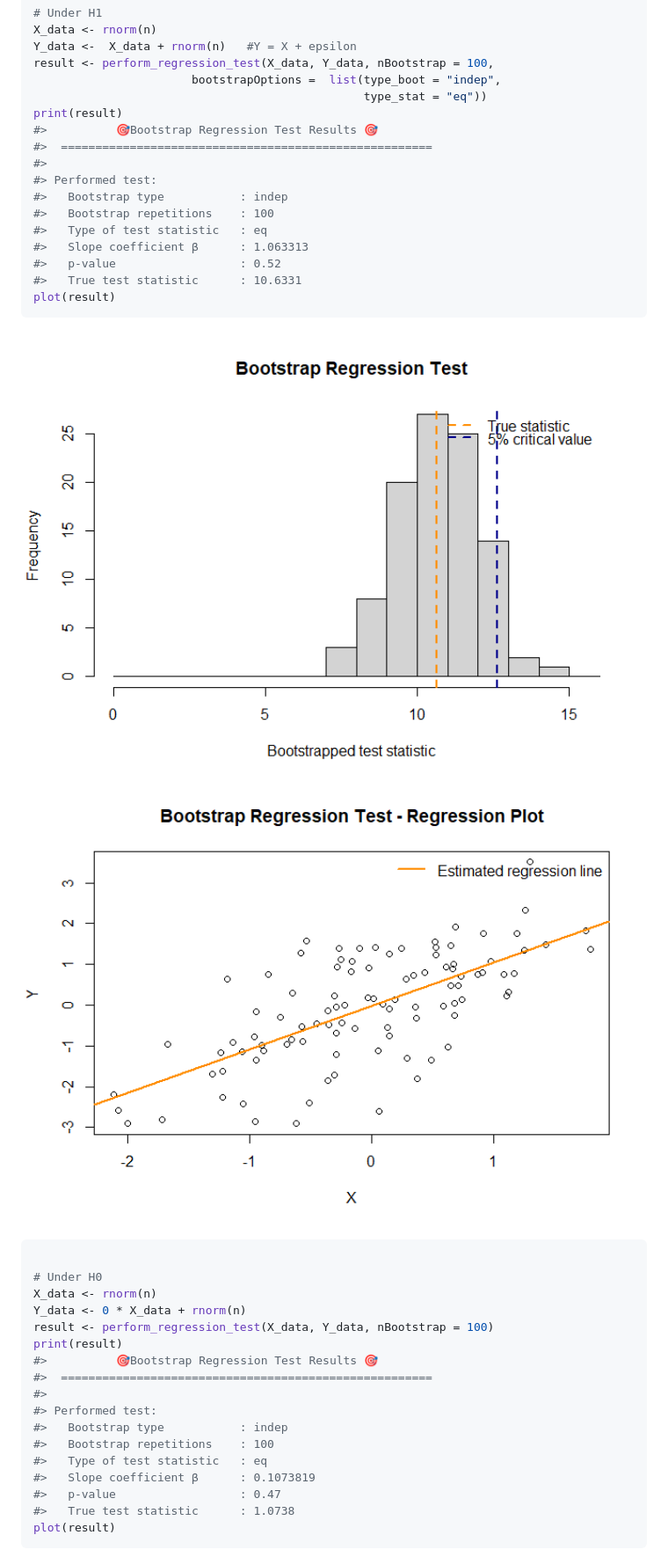
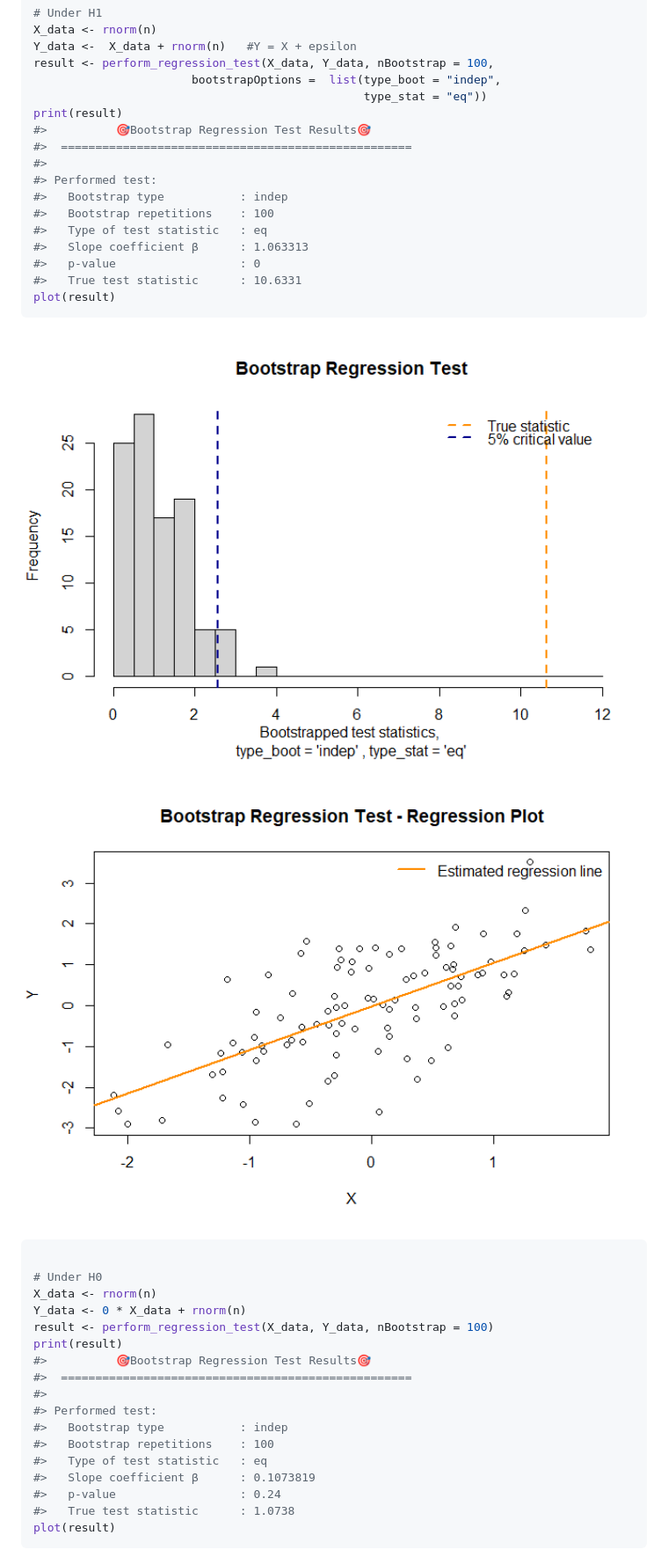
Before and after one commit to AlexisDerumigny/BootstrapTests, a Markdown page: README.md, the part around one of its changes. Shown at 88% size. Rendered like a GitHub page; pictures changed too: man/figures/README-example_linear_regression-1.png.

````diff
--- a/README.md
+++ b/README.md
@@ -150,15 +149,15 @@ result <- perform_regression_test(X_data, Y_data, nBootstrap = 100,
                        bootstrapOptions =  list(type_boot = "indep",
                                                 type_stat = "eq"))
 print(result)
-#>          🎯Bootstrap Regression Test Results 🎯
-#>  ======================================================
+#>          🎯Bootstrap Regression Test Results🎯
+#>  ===================================================
 #>
 #> Performed test:
 #>   Bootstrap type           : indep
 #>   Bootstrap repetitions    : 100
 #>   Type of test statistic   : eq
 #>   Slope coefficient β      : 1.063313
-#>   p-value                  : 0.52
+#>   p-value                  : 0
 #>   True test statistic      : 10.6331
 plot(result)
 ```
@@ -172,15 +171,15 @@ X_data <- rnorm(n)
 Y_data <- 0 * X_data + rnorm(n)
 result <- perform_regression_test(X_data, Y_data, nBootstrap = 100)
 print(result)
-#>          🎯Bootstrap Regression Test Results 🎯
-#>  ======================================================
+#>          🎯Bootstrap Regression Test Results🎯
+#>  ===================================================
 #>
 #> Performed test:
 #>   Bootstrap type           : indep
 #>   Bootstrap repetitions    : 100
 #>   Type of test statistic   : eq
 #>   Slope coefficient β      : 0.1073819
-#>   p-value                  : 0.47
+#>   p-value                  : 0.24
 #>   True test statistic      : 1.0738
 plot(result)
 ```
````
Also changed, not shown: other parts of README.md (+22 -23 lines), man/figures/README-example_GOF-1.png, man/figures/README-example_GOF-2.png, man/figures/README-example_independence-1.png, man/figures/README-example_independence-2.png, man/figures/README-example_linear_regression-3.png.
